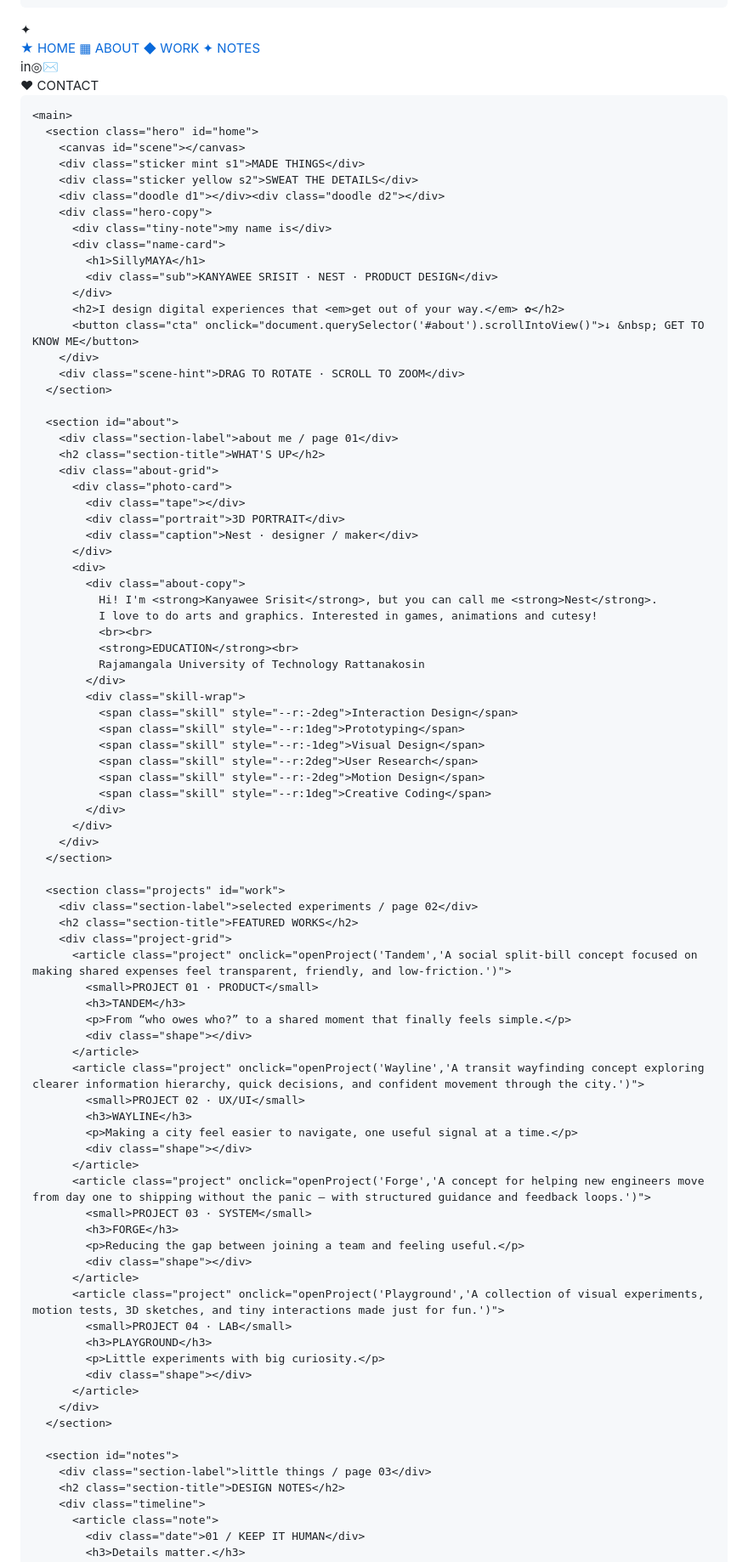
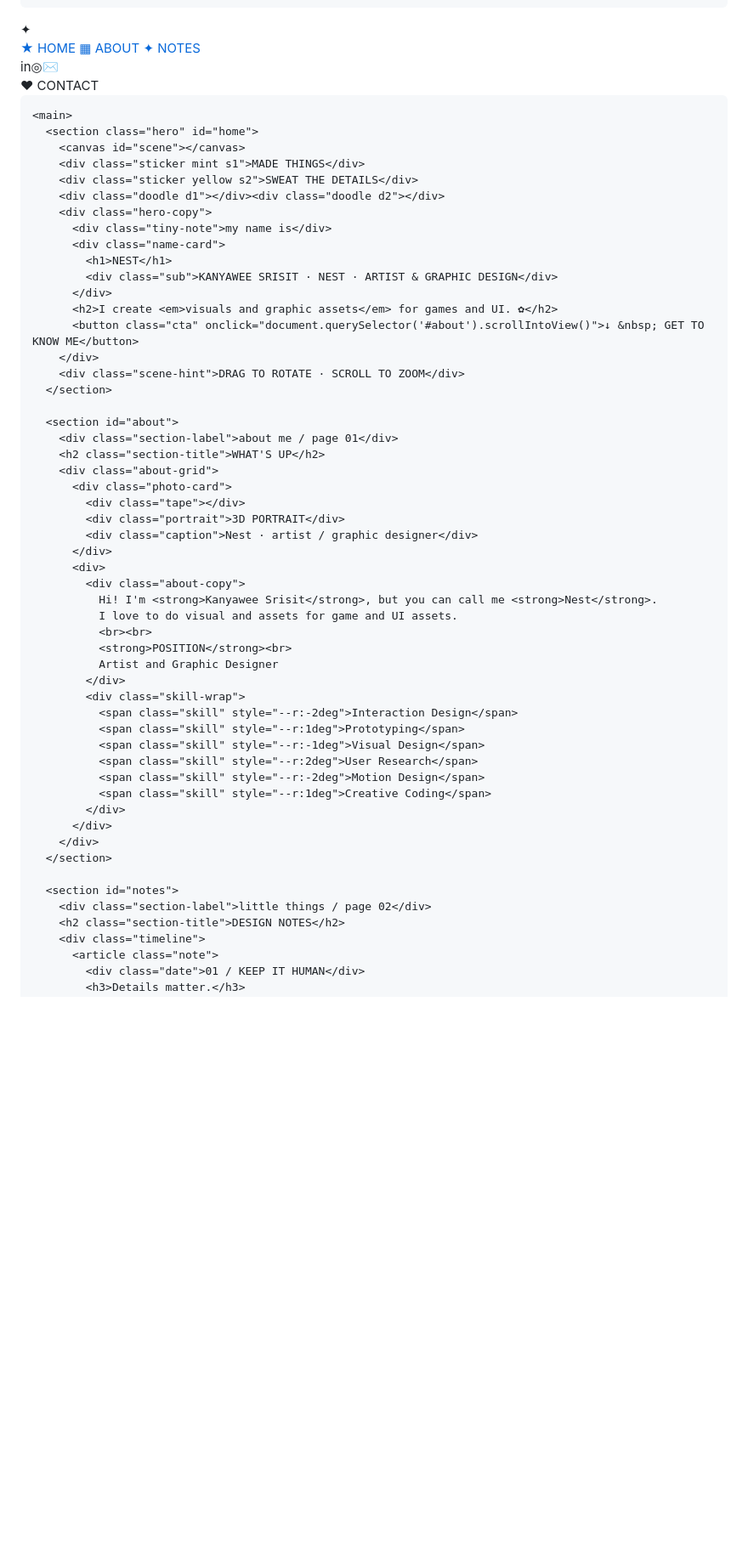
Before and after one commit to nestkanya1235-a11y/nestkanya1235-a11y.gituhub.io, a Markdown page: README.md, the part around one of its changes. Shown at 85% size. Drawn GitHub-style; blank space fills up the shorter version.

```diff
--- a/README.md
+++ b/README.md
@@ -305,7 +305,6 @@ Personal gathering source codes and asssets -RMUTR_Kanyawee1101-
       <div class="logo-dot">✦</div>
       <a href="#home" class="active">★ HOME</a>
       <a href="#about">▦ ABOUT</a>
-      <a href="#work">◆ WORK</a>
       <a href="#notes">✦ NOTES</a>
       <div class="nav-spacer"></div>
       <div class="socials"><span>in</span><span>◎</span><span>✉</span></div>
@@ -321,10 +320,10 @@ Personal gathering source codes and asssets -RMUTR_Kanyawee1101-
         <div class="hero-copy">
           <div class="tiny-note">my name is</div>
           <div class="name-card">
-            <h1>SillyMAYA</h1>
-            <div class="sub">KANYAWEE SRISIT · NEST · PRODUCT DESIGN</div>
+            <h1>NEST</h1>
+            <div class="sub">KANYAWEE SRISIT · NEST · ARTIST & GRAPHIC DESIGN</div>
           </div>
-          <h2>I design digital experiences that <em>get out of your way.</em> ✿</h2>
+          <h2>I create <em>visuals and graphic assets</em> for games and UI. ✿</h2>
           <button class="cta" onclick="document.querySelector('#about').scrollIntoView()">↓ &nbsp; GET TO KNOW ME</button>
         </div>
         <div class="scene-hint">DRAG TO ROTATE · SCROLL TO ZOOM</div>
@@ -337,15 +336,15 @@ Personal gathering source codes and asssets -RMUTR_Kanyawee1101-
           <div class="photo-card">
             <div class="tape"></div>
             <div class="portrait">3D PORTRAIT</div>
-            <div class="caption">Nest · designer / maker</div>
+            <div class="caption">Nest · artist / graphic designer</div>
           </div>
           <div>
             <div class="about-copy">
               Hi! I'm <strong>Kanyawee Srisit</strong>, but you can call me <strong>Nest</strong>.
-              I love to do arts and graphics. Interested in games, animations and cutesy!
+              I love to do visual and assets for game and UI assets.
               <br><br>
-              <strong>EDUCATION</strong><br>
-              Rajamangala University of Technology Rattanakosin
+              <strong>POSITION</strong><br>
+              Artist and Graphic Designer
             </div>
             <div class="skill-wrap">
               <span class="skill" style="--r:-2deg">Interaction Design</span>
@@ -359,39 +358,8 @@ Personal gathering source codes and asssets -RMUTR_Kanyawee1101-
         </div>
       </section>
 
-      <section class="projects" id="work">
-        <div class="section-label">selected experiments / page 02</div>
-        <h2 class="section-title">FEATURED WORKS</h2>
-        <div class="project-grid">
-          <article class="project" onclick="openProject('Tandem','A social split-bill concept focused on making shared expenses feel transparent, friendly, and low-friction.')">
-            <small>PROJECT 01 · PRODUCT</small>
-            <h3>TANDEM</h3>
-            <p>From “who owes who?” to a shared moment that finally feels simple.</p>
-            <div class="shape"></div>
-          </article>
-          <article class="project" onclick="openProject('Wayline','A transit wayfinding concept exploring clearer information hierarchy, quick decisions, and confident movement through the city.')">
-            <small>PROJECT 02 · UX/UI</small>
-            <h3>WAYLINE</h3>
-            <p>Making a city feel easier to navigate, one useful signal at a time.</p>
-            <div class="shape"></div>
-          </article>
-          <article class="project" onclick="openProject('Forge','A concept for helping new engineers move from day one to shipping without the panic — with structured guidance and feedback loops.')">
-            <small>PROJECT 03 · SYSTEM</small>
-            <h3>FORGE</h3>
-            <p>Reducing the gap between joining a team and feeling useful.</p>
-            <div class="shape"></div>
-          </article>
-          <article class="project" onclick="openProject('Playground','A collection of visual experiments, motion tests, 3D sketches, and tiny interactions made just for fun.')">
-            <small>PROJECT 04 · LAB</small>
-            <h3>PLAYGROUND</h3>
-            <p>Little experiments with big curiosity.</p>
-            <div class="shape"></div>
-          </article>
-        </div>
-      </section>
-
       <section id="notes">
-        <div class="section-label">little things / page 03</div>
+        <div class="section-label">little things / page 02</div>
         <h2 class="section-title">DESIGN NOTES</h2>
         <div class="timeline">
           <article class="note">
```
Also changed, not shown: other parts of README.md (+3 -3 lines).
